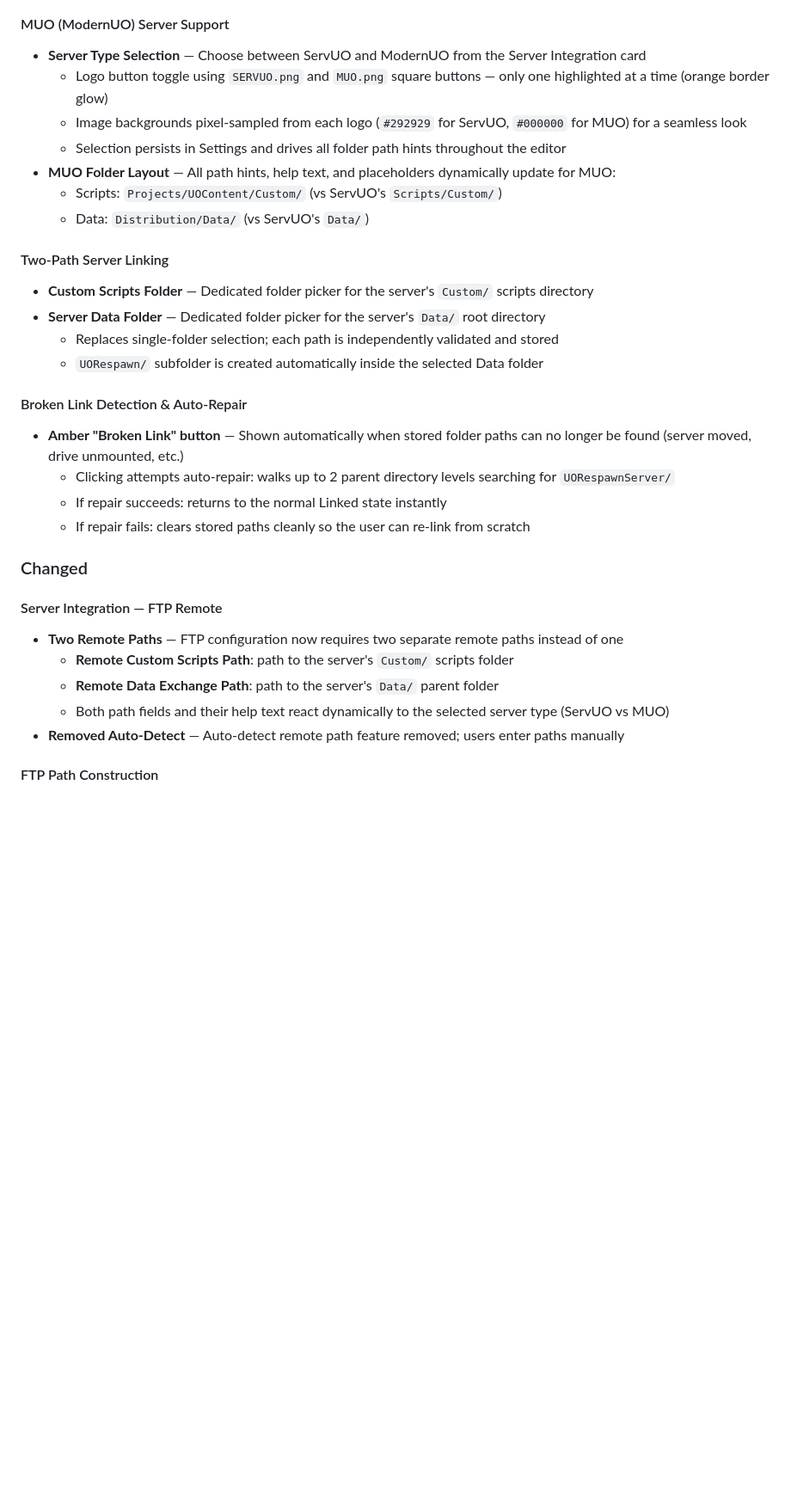
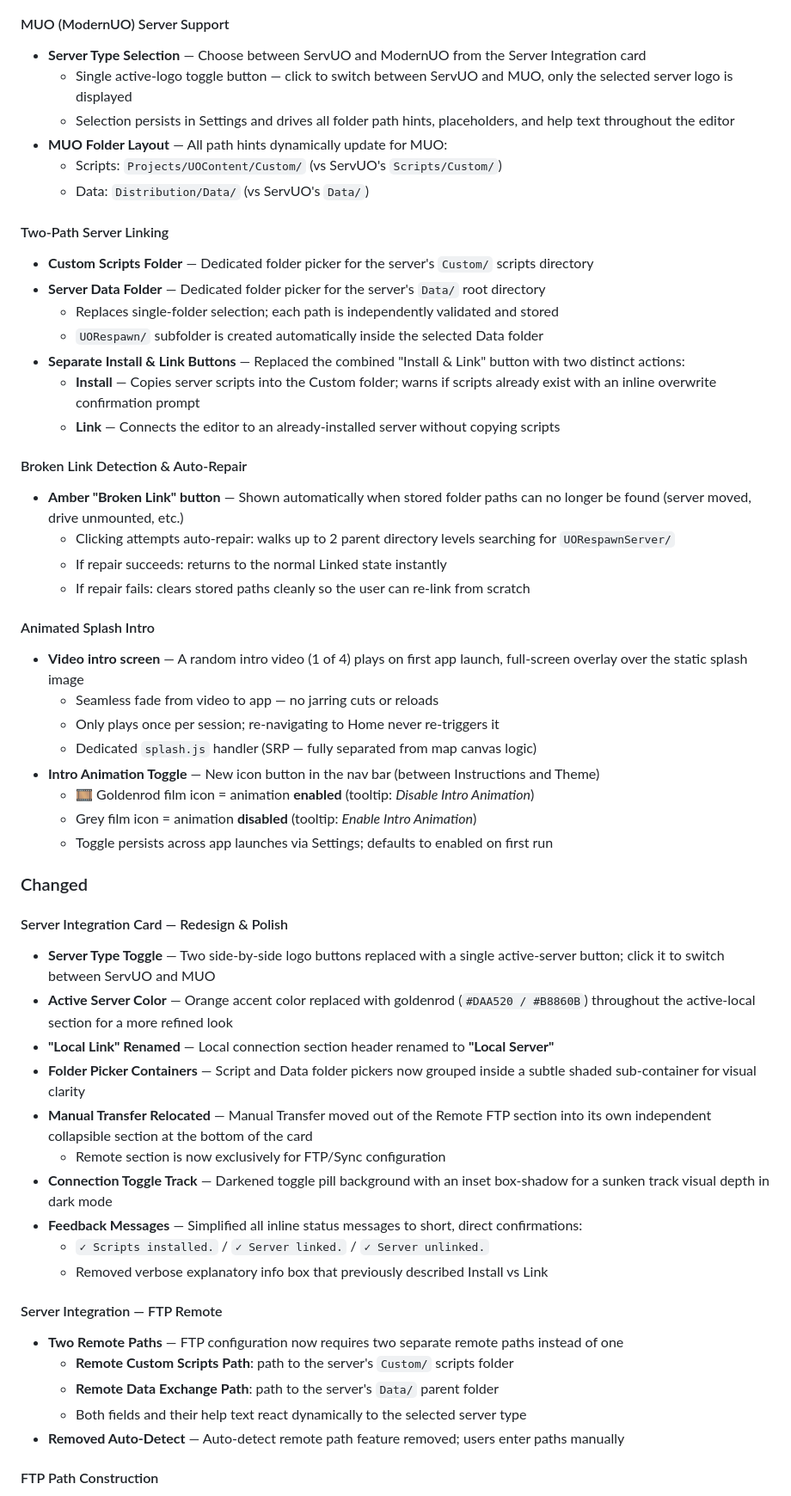
Before and after one commit to Kita72/UORespawnProject, a Markdown page: CHANGELOG.md, the part around one of its changes. Shown at 86% size. GitHub-like rendering; blank space fills up the shorter version.

Commit message:
Dev Update - House Keeping

```diff
--- a/CHANGELOG.md
+++ b/CHANGELOG.md
@@ -11,10 +11,9 @@ and this project adheres to [Semantic Versioning](https://semver.org/spec/v2.0.0
 
 #### MUO (ModernUO) Server Support
 - **Server Type Selection** — Choose between ServUO and ModernUO from the Server Integration card
-  - Logo button toggle using `SERVUO.png` and `MUO.png` square buttons — only one highlighted at a time (orange border glow)
-  - Image backgrounds pixel-sampled from each logo (`#292929` for ServUO, `#000000` for MUO) for a seamless look
-  - Selection persists in Settings and drives all folder path hints throughout the editor
-- **MUO Folder Layout** — All path hints, help text, and placeholders dynamically update for MUO:
+  - Single active-logo toggle button — click to switch between ServUO and MUO, only the selected server logo is displayed
+  - Selection persists in Settings and drives all folder path hints, placeholders, and help text throughout the editor
+- **MUO Folder Layout** — All path hints dynamically update for MUO:
   - Scripts: `Projects/UOContent/Custom/` (vs ServUO's `Scripts/Custom/`)
   - Data: `Distribution/Data/` (vs ServUO's `Data/`)
 
@@ -23,6 +22,9 @@ and this project adheres to [Semantic Versioning](https://semver.org/spec/v2.0.0
 - **Server Data Folder** — Dedicated folder picker for the server's `Data/` root directory
   - Replaces single-folder selection; each path is independently validated and stored
   - `UORespawn/` subfolder is created automatically inside the selected Data folder
+- **Separate Install & Link Buttons** — Replaced the combined "Install & Link" button with two distinct actions:
+  - **Install** — Copies server scripts into the Custom folder; warns if scripts already exist with an inline overwrite confirmation prompt
+  - **Link** — Connects the editor to an already-installed server without copying scripts
 
 #### Broken Link Detection & Auto-Repair
 - **Amber "Broken Link" button** — Shown automatically when stored folder paths can no longer be found (server moved, drive unmounted, etc.)
@@ -30,13 +32,35 @@ and this project adheres to [Semantic Versioning](https://semver.org/spec/v2.0.0
   - If repair succeeds: returns to the normal Linked state instantly
   - If repair fails: clears stored paths cleanly so the user can re-link from scratch
 
+#### Animated Splash Intro
+- **Video intro screen** — A random intro video (1 of 4) plays on first app launch, full-screen overlay over the static splash image
+  - Seamless fade from video to app — no jarring cuts or reloads
+  - Only plays once per session; re-navigating to Home never re-triggers it
+  - Dedicated `splash.js` handler (SRP — fully separated from map canvas logic)
+- **Intro Animation Toggle** — New icon button in the nav bar (between Instructions and Theme)
+  - 🎞 Goldenrod film icon = animation **enabled** (tooltip: *Disable Intro Animation*)
+  - Grey film icon = animation **disabled** (tooltip: *Enable Intro Animation*)
+  - Toggle persists across app launches via Settings; defaults to enabled on first run
+
 ### Changed
+
+#### Server Integration Card — Redesign & Polish
+- **Server Type Toggle** — Two side-by-side logo buttons replaced with a single active-server button; click it to switch between ServUO and MUO
+- **Active Server Color** — Orange accent color replaced with goldenrod (`#DAA520 / #B8860B`) throughout the active-local section for a more refined look
+- **"Local Link" Renamed** — Local connection section header renamed to **"Local Server"**
+- **Folder Picker Containers** — Script and Data folder pickers now grouped inside a subtle shaded sub-container for visual clarity
+- **Manual Transfer Relocated** — Manual Transfer moved out of the Remote FTP section into its own independent collapsible section at the bottom of the card
+  - Remote section is now exclusively for FTP/Sync configuration
+- **Connection Toggle Track** — Darkened toggle pill background with an inset box-shadow for a sunken track visual depth in dark mode
+- **Feedback Messages** — Simplified all inline status messages to short, direct confirmations:
+  - `✓ Scripts installed.` / `✓ Server linked.` / `✓ Server unlinked.`
+  - Removed verbose explanatory info box that previously described Install vs Link
 
 #### Server Integration — FTP Remote
 - **Two Remote Paths** — FTP configuration now requires two separate remote paths instead of one
   - **Remote Custom Scripts Path**: path to the server's `Custom/` scripts folder
   - **Remote Data Exchange Path**: path to the server's `Data/` parent folder
-  - Both path fields and their help text react dynamically to the selected server type (ServUO vs MUO)
+  - Both fields and their help text react dynamically to the selected server type
 - **Removed Auto-Detect** — Auto-detect remote path feature removed; users enter paths manually
 
 #### FTP Path Construction
```
Also changed, not shown: other parts of CHANGELOG.md (+17 -6 lines).
